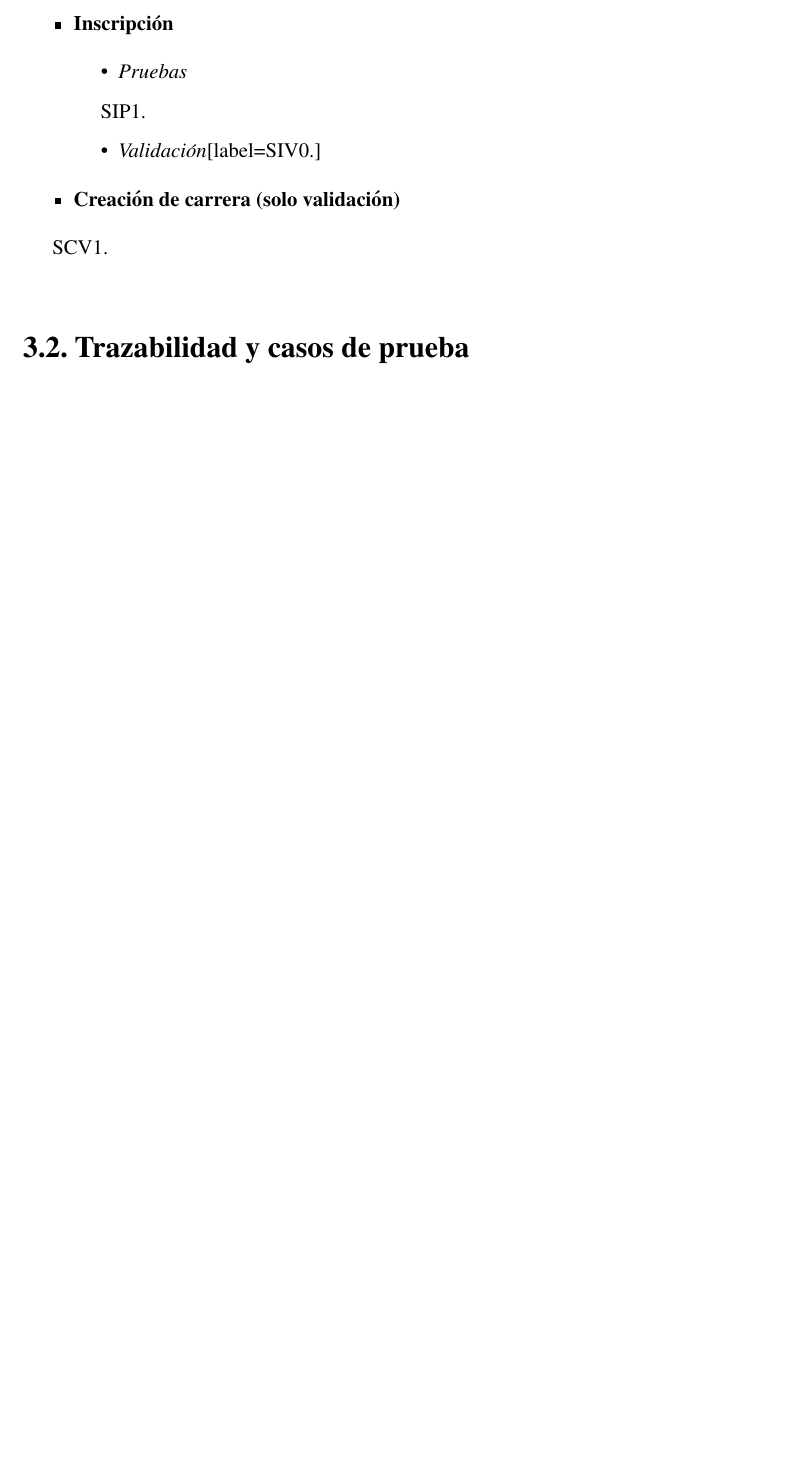
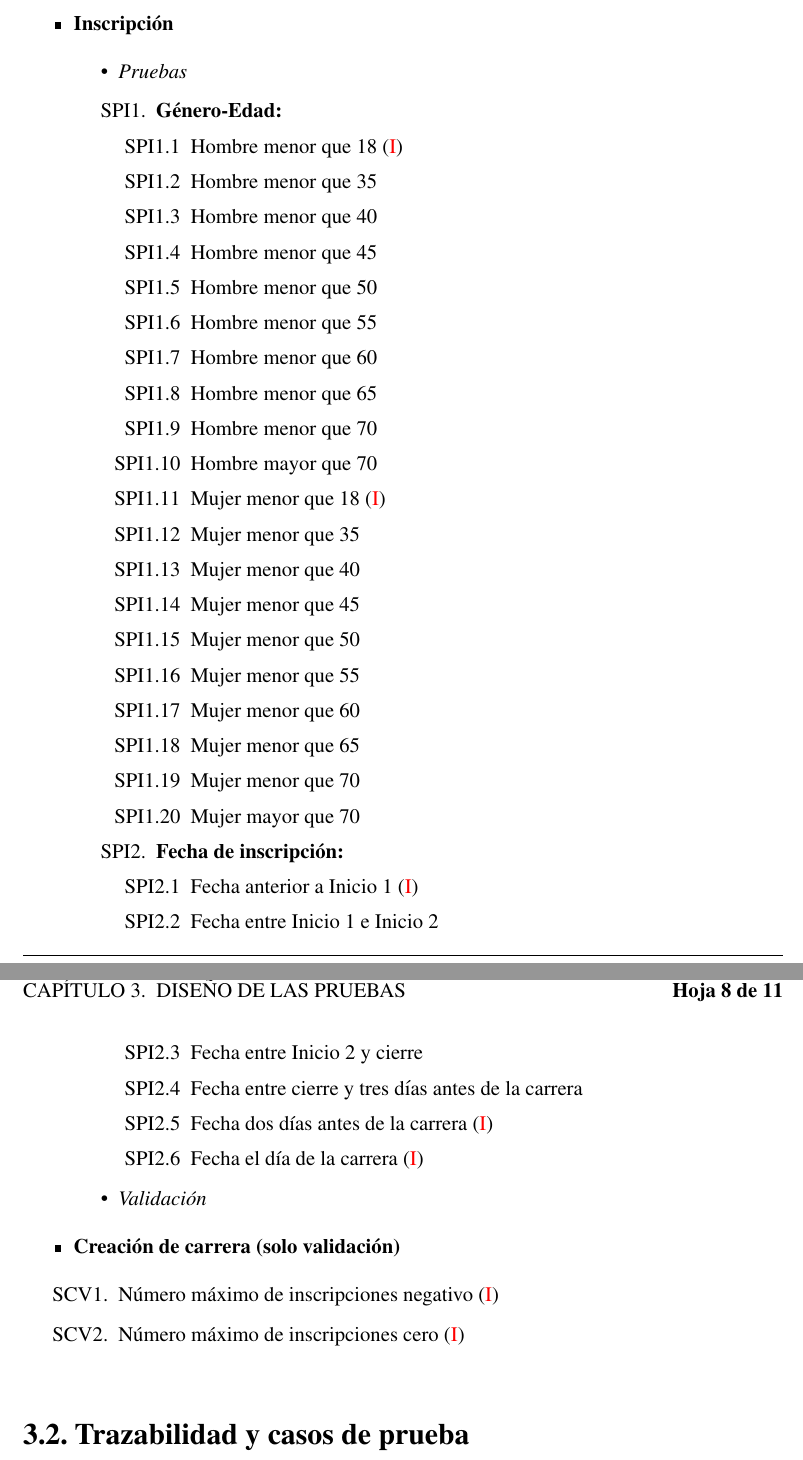
Before and after one commit to miermontoto/pruebas-entrega2, a LaTeX book (main.tex, which reads sections/3_diseño.tex): part of page 7 of 10 before the commit and two parts of pages 8 and 9 of 12 after it, the two joined at a grey line, cut so that both start at the same text, the shorter picture padded with empty space. Compiled offline with pdfLaTeX.

Commit message:
progreso :')

```diff
--- a/sections/3_diseño.tex
+++ b/sections/3_diseño.tex
@@ -7,14 +7,44 @@ se diseñan las situaciones y, posteriormente, los casos de prueba.
 	\item \textbf{Inscripción}
 		\begin{itemize}
 			\item \textit{Pruebas}
-				\begin{enumerate}[label*=SIP\arabic*.]
-					\item
+				\begin{enumerate}[label*=SPI\arabic*.]
+					\item \textbf{Género-Edad:} \begin{enumerate}[label*=\arabic*]
+						\item Hombre menor que 18~(\textcolor{red}{I})
+						\item Hombre menor que 35
+						\item Hombre menor que 40
+						\item Hombre menor que 45
+						\item Hombre menor que 50
+						\item Hombre menor que 55
+						\item Hombre menor que 60
+						\item Hombre menor que 65
+						\item Hombre menor que 70
+						\item Hombre mayor que 70
+						\item Mujer menor que 18~(\textcolor{red}{I})
+						\item Mujer menor que 35
+						\item Mujer menor que 40
+						\item Mujer menor que 45
+						\item Mujer menor que 50
+						\item Mujer menor que 55
+						\item Mujer menor que 60
+						\item Mujer menor que 65
+						\item Mujer menor que 70
+						\item Mujer mayor que 70
+					\end{enumerate}
+					\item \textbf{Fecha de inscripción:} \begin{enumerate}[label*=\arabic*]
+						\item Fecha anterior a Inicio 1~(\textcolor{red}{I})
+						\item Fecha entre Inicio 1 e Inicio 2
+						\item Fecha entre Inicio 2 y cierre
+						\item Fecha entre cierre y tres días antes de la carrera
+						\item Fecha dos días antes de la carrera~(\textcolor{red}{I})
+						\item Fecha el día de la carrera~(\textcolor{red}{I})
+					\end{enumerate}
 				\end{enumerate}
-			\item \textit{Validación}[label=SIV\arabic*.]
+			\item \textit{Validación}
 		\end{itemize}
 	\item \textbf{Creación de carrera (solo validación)}
 		 \begin{enumerate}[label=SCV\arabic*.]
-			\item
+			\item Número máximo de inscripciones negativo~(\textcolor{red}{I})
+			\item Número máximo de inscripciones cero~(\textcolor{red}{I})
 		 \end{enumerate}
 \end{itemize}
 
```
Also changed, not shown: sections/1_intro.tex (+26 -0 lines), sections/2_specs.tex (+22 -7 lines), images/plazos.png (added).
